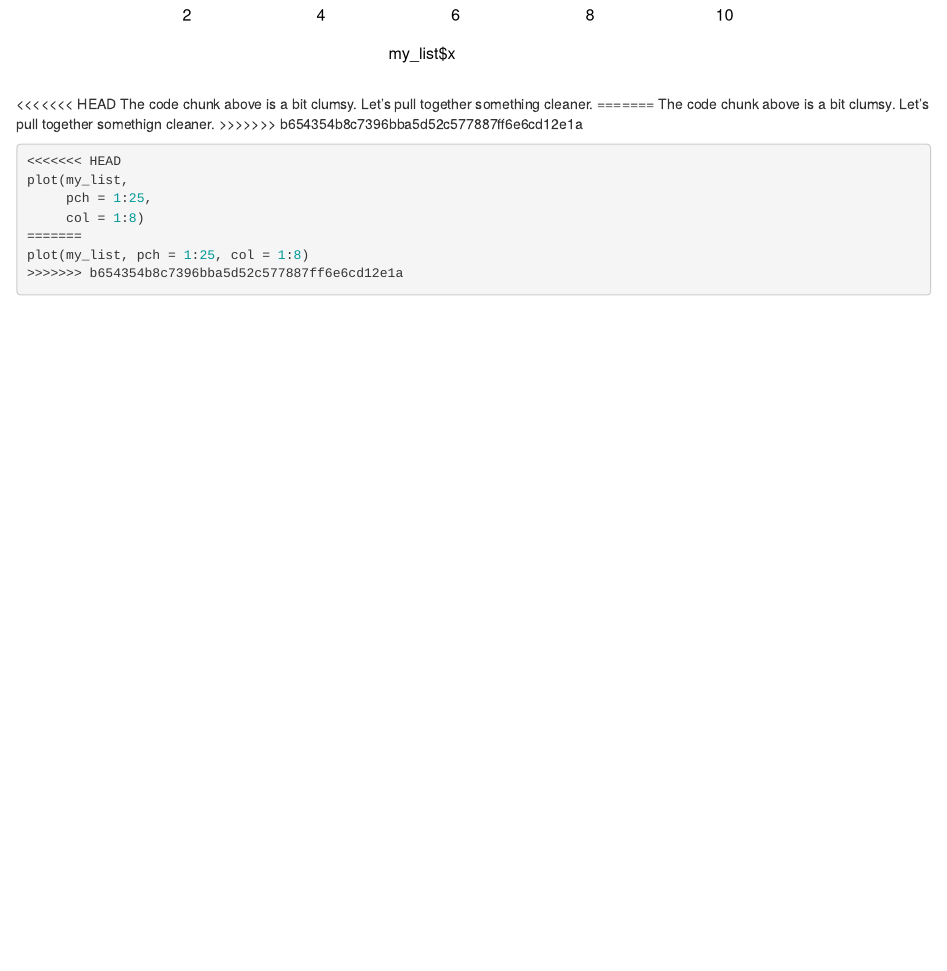
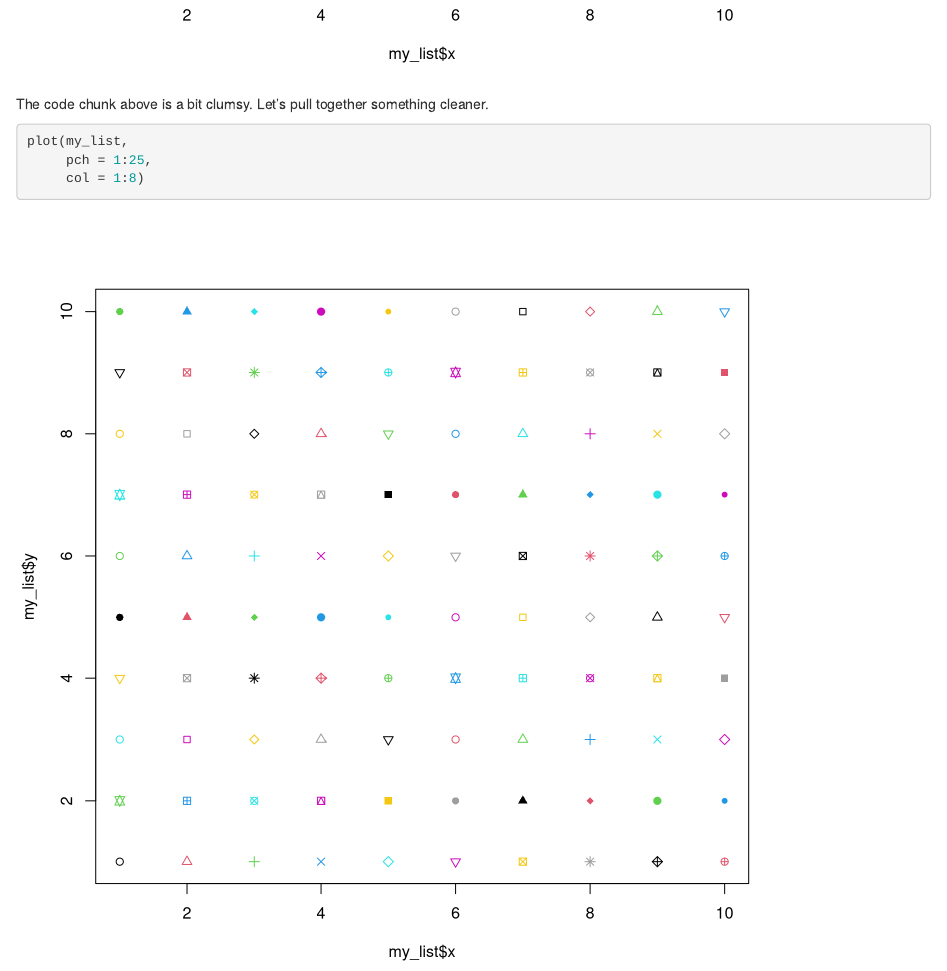
Before and after one commit to ckiahtipes/Quant_Prob_Paleo, an R Markdown document (Week 1.Rmd): the page in a window 1100 px wide, from 15590 px down. Rendered offline with R 4.5, knitr and Pandoc, with nearby package versions.

Commit message:
Minor repairs.

````diff
--- a/Week 1.Rmd
+++ b/Week 1.Rmd
@@ -416,21 +416,15 @@ text(x = my_list$x,
 
 ```
 
-<<<<<<< HEAD
 The code chunk above is a bit clumsy. Let's pull together something cleaner.
-=======
-The code chunk above is a bit clumsy. Let's pull together somethign cleaner.
->>>>>>> b654354b8c7396bba5d52c577887ff6e6cd12e1a
+
 
 
 ```{r point colors, echo = TRUE, fig.height = 8, fig.width = 8}
 
-<<<<<<< HEAD
 plot(my_list,
      pch = 1:25,
      col = 1:8)
-=======
-plot(my_list, pch = 1:25, col = 1:8)
->>>>>>> b654354b8c7396bba5d52c577887ff6e6cd12e1a
+
 
 ```
````
